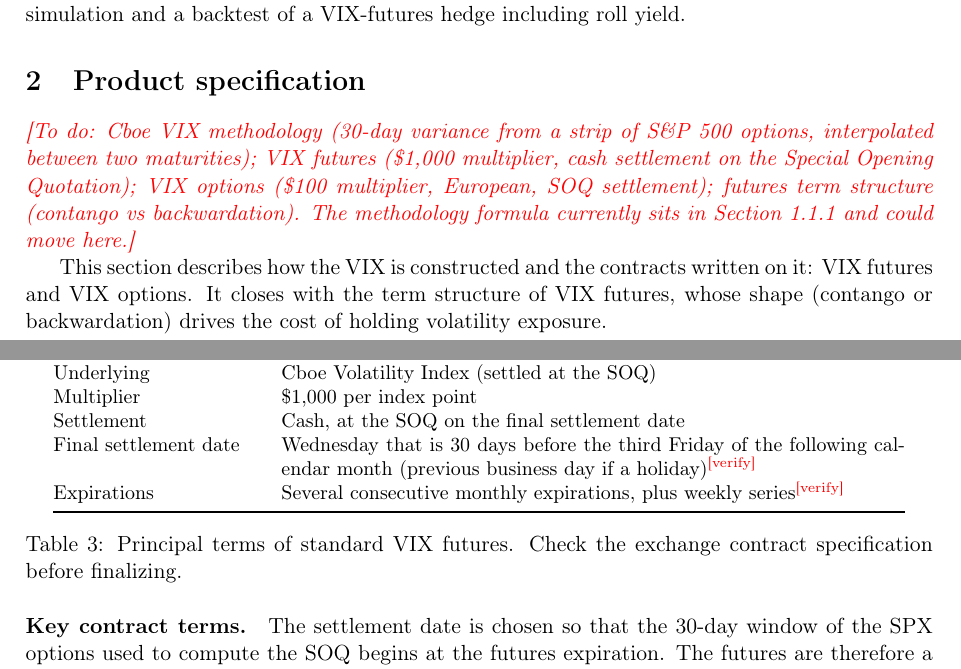
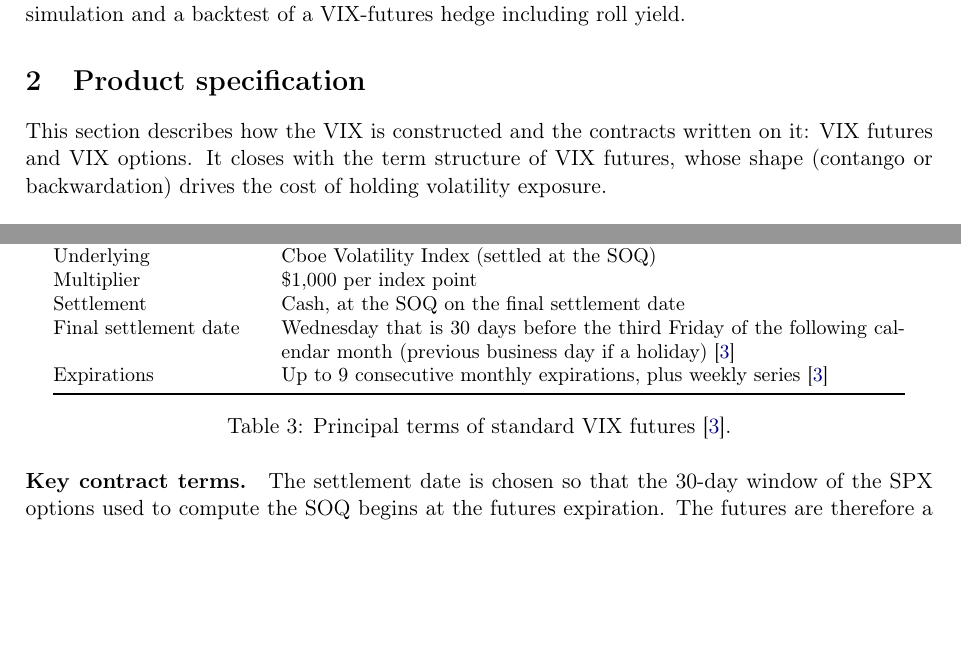
Before and after one commit to nikitanathaniarudy/VIX_Project_MAT386, a LaTeX paper (report/main.tex, which reads report/sections/vix_product_spec.tex): two parts of pages 8 and 10 of 30, joined at a grey line, cut so that both start at the same text, the shorter picture padded with empty space. Compiled offline with pdfLaTeX.

Commit message:
resolve remaining verifications

```diff
--- a/report/main.tex
+++ b/report/main.tex
@@ -63,7 +63,6 @@
 \section{Product specification}
 \label{sec:product-spec}
 %=====================================================================
-\todo{Cboe VIX methodology (30-day variance from a strip of S\&P~500 options, interpolated between two maturities); VIX futures (\$1{,}000 multiplier, cash settlement on the Special Opening Quotation); VIX options (\$100 multiplier, European, SOQ settlement); futures term structure (contango vs backwardation). The methodology formula currently sits in Section~1.1.1 and could move here.}
 
 This section describes how the VIX is constructed and the contracts written on it: VIX futures and VIX options. It closes with the term structure of VIX futures, whose shape (contango or backwardation) drives the cost of holding volatility exposure.
 \input{sections/vix_product_spec}
--- a/report/sections/vix_product_spec.tex
+++ b/report/sections/vix_product_spec.tex
@@ -75,11 +75,11 @@
 Underlying & Cboe Volatility Index (settled at the SOQ)\\
 Multiplier & \$1{,}000 per index point\\
 Settlement & Cash, at the SOQ on the final settlement date\\
-Final settlement date & Wednesday that is 30 days before the third Friday of the following calendar month (previous business day if a holiday)\verify\\
-Expirations & Several consecutive monthly expirations, plus weekly series\verify\\
+Final settlement date & Wednesday that is 30 days before the third Friday of the following calendar month (previous business day if a holiday) \cite{cboevxfut}\\
+Expirations & Up to 9 consecutive monthly expirations, plus weekly series \cite{cboevxfut}\\
 \bottomrule
 \end{tabular}
-\caption{Principal terms of standard VIX futures. Check the exchange contract specification before finalizing.}
+\caption{Principal terms of standard VIX futures \cite{cboevxfut}.}
 \label{tab:vx-spec}
 \end{table}
 
```
Also changed, not shown: report/sections/heston.tex (+1 -1 lines), report/main.pdf, report/sections/vix_product_spec.tex (8 more changed lines).
